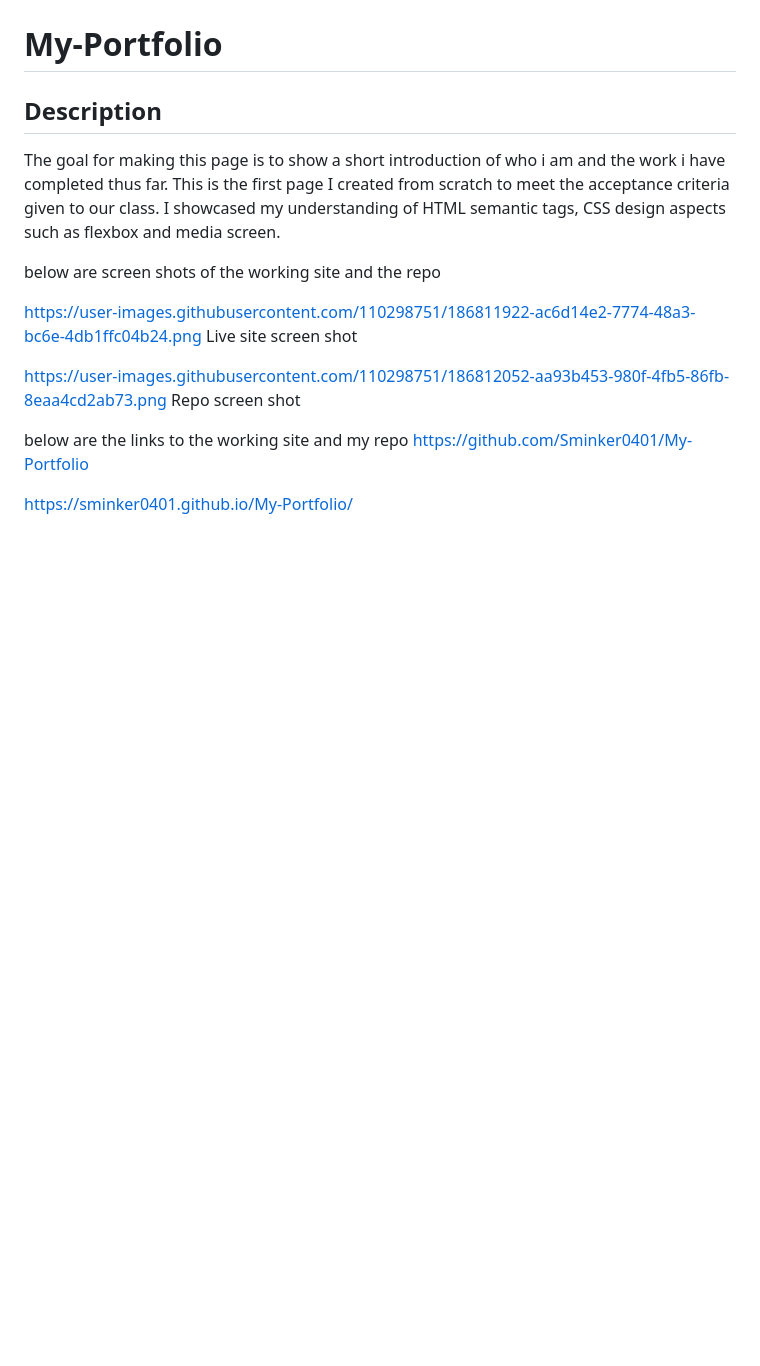
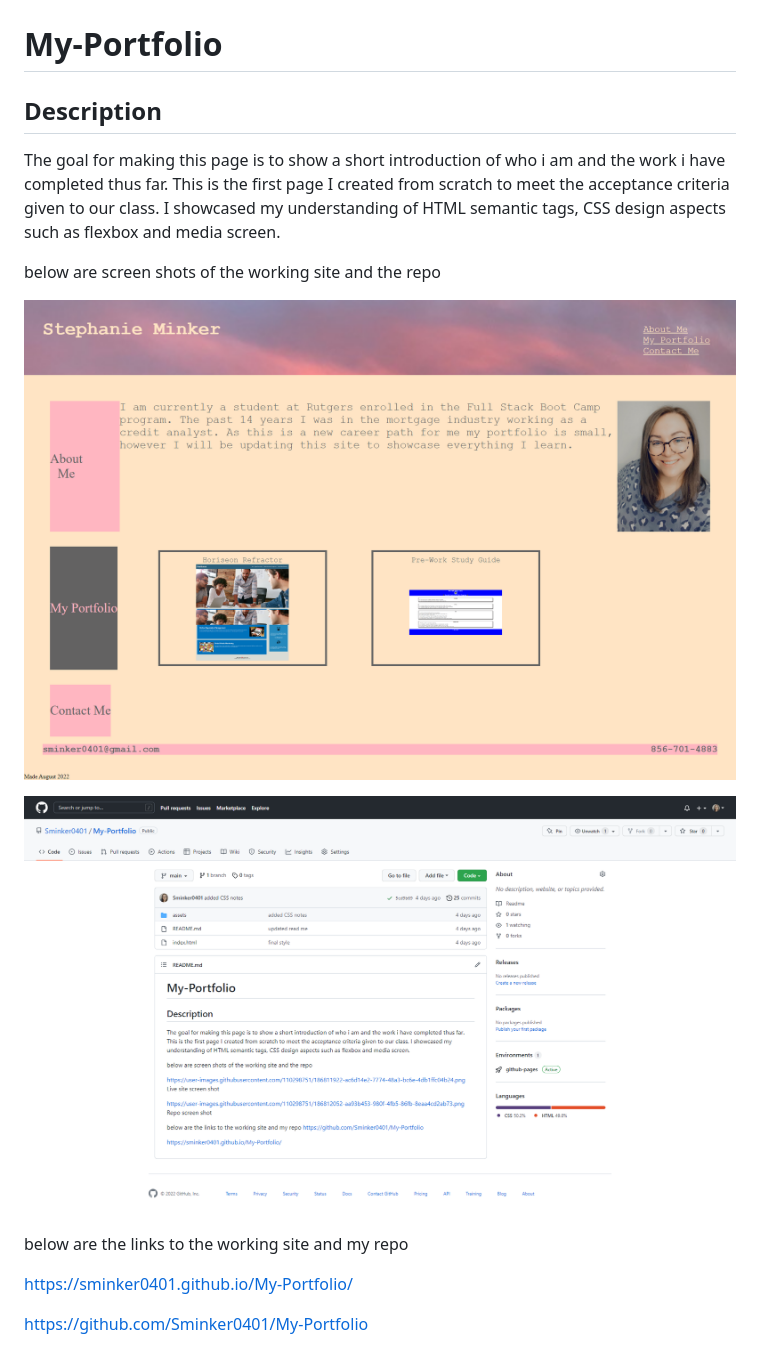
Before and after one commit to Sminker0401/My-Portfolio, a Markdown page: README.md, the part around the change. GitHub-like rendering; pictures changed too: assets/images/repo.png (added), assets/images/screenshot.png (added); blank space fills up the shorter version.

Commit message:
added screen shots

```diff
--- a/README.md
+++ b/README.md
@@ -10,11 +10,14 @@ I showcased my understanding of HTML semantic tags, CSS design aspects such as f
 
 below are screen shots of the working site and the repo
 
-https://user-images.githubusercontent.com/110298751/186811922-ac6d14e2-7774-48a3-bc6e-4db1ffc04b24.png Live site screen shot
+![live site](assets/images/screenshot.png)
 
-https://user-images.githubusercontent.com/110298751/186812052-aa93b453-980f-4fb5-86fb-8eaa4cd2ab73.png Repo screen shot
+![repo shot](assets/images/repo.png)
+
 
 below are the links to the working site and my repo
-https://github.com/Sminker0401/My-Portfolio
+
 
 https://sminker0401.github.io/My-Portfolio/
+
+https://github.com/Sminker0401/My-Portfolio
```
